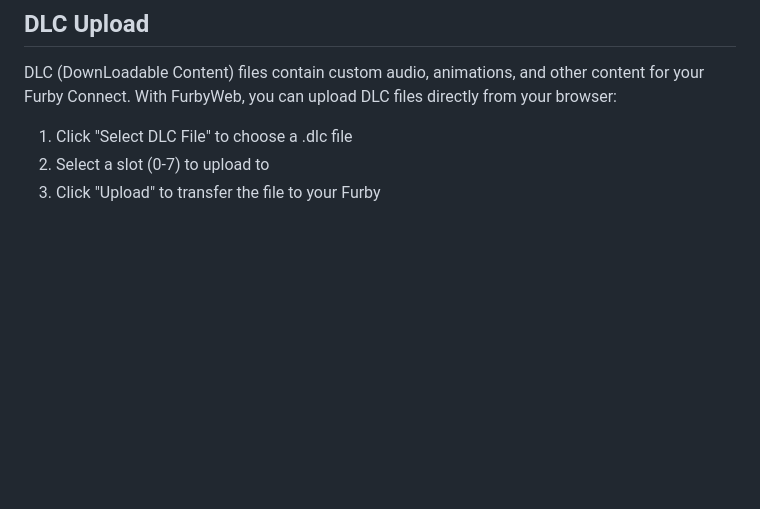
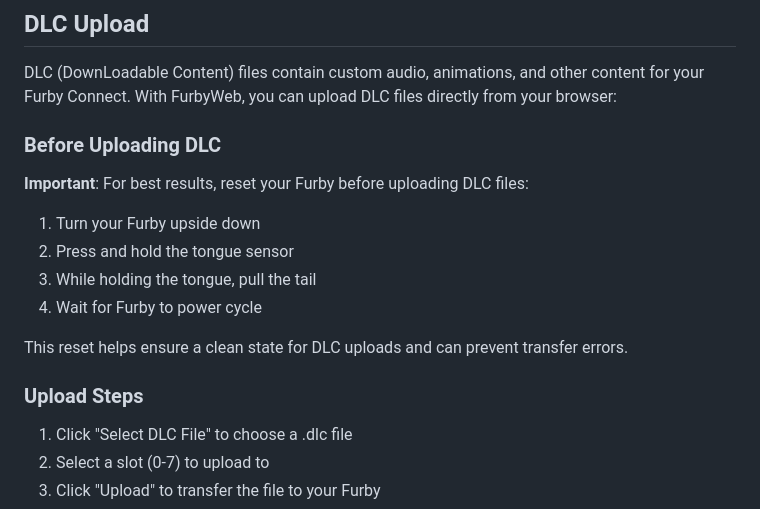
Before and after one commit to cardonator/FurbyWeb, a Markdown page: README.md, the part around the change. Drawn GitHub-style; blank space fills up the shorter version.

Commit message:
Add Furby reset instructions before DLC upload
Co-authored-by: cardonator <7117256+cardonator@users.noreply.github.com>

```diff
--- a/README.md
+++ b/README.md
@@ -53,6 +53,19 @@ Then open your browser to: [http://localhost:8080](http://localhost:8080)
 
 DLC (DownLoadable Content) files contain custom audio, animations, and other content for your Furby Connect. With FurbyWeb, you can upload DLC files directly from your browser:
 
+### Before Uploading DLC
+
+**Important**: For best results, reset your Furby before uploading DLC files:
+
+1. Turn your Furby upside down
+2. Press and hold the tongue sensor
+3. While holding the tongue, pull the tail
+4. Wait for Furby to power cycle
+
+This reset helps ensure a clean state for DLC uploads and can prevent transfer errors.
+
+### Upload Steps
+
 1. Click "Select DLC File" to choose a .dlc file
 2. Select a slot (0-7) to upload to
 3. Click "Upload" to transfer the file to your Furby
```
